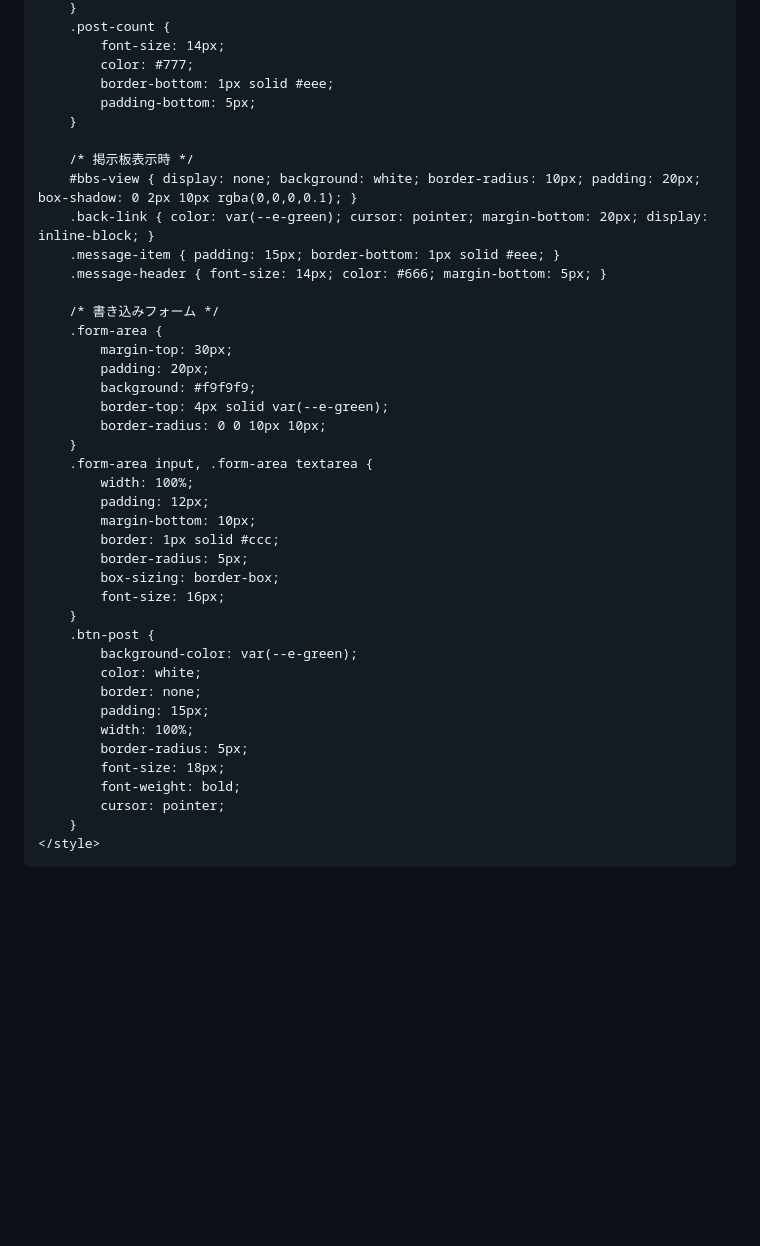
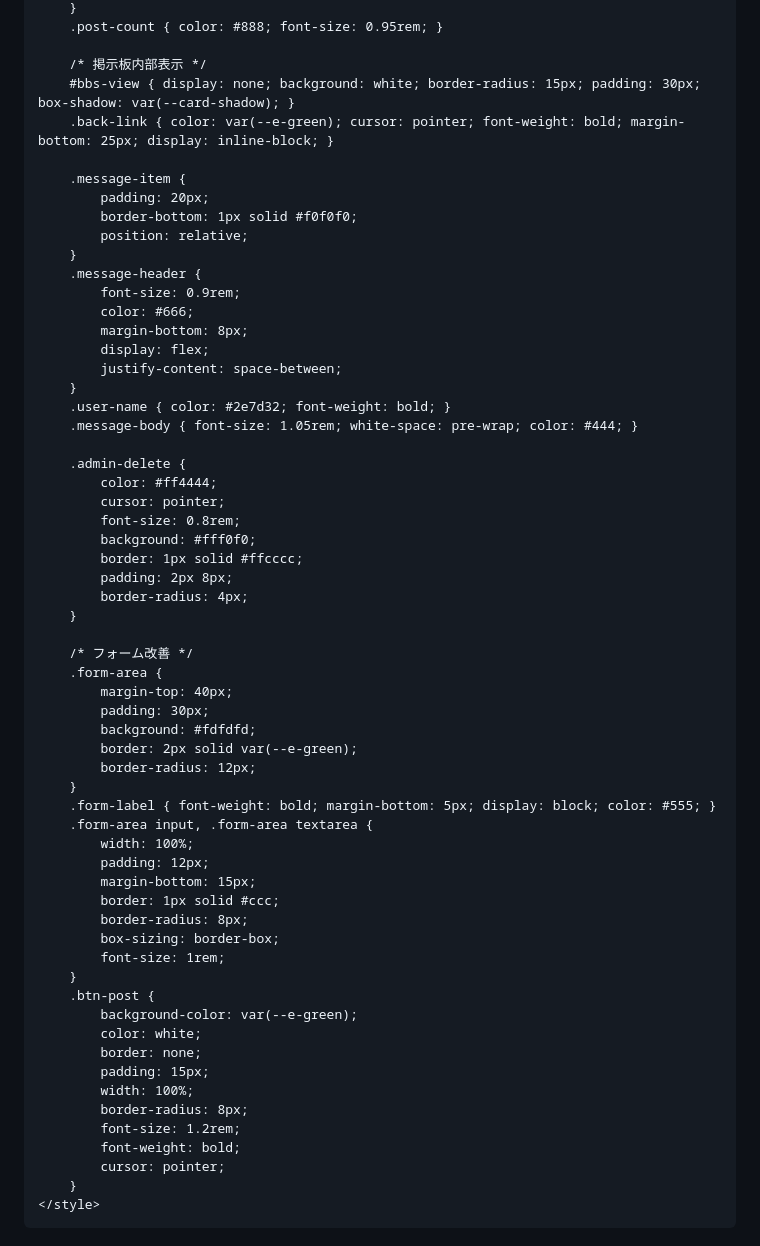
Before and after one commit to soulkin19/soulch, a Markdown page: README.md, the part around one of its changes. Rendered like a GitHub page; blank space fills up the shorter version.

```diff
--- a/README.md
+++ b/README.md
@@ -99,33 +99,52 @@
         }
-        .post-count {
-            font-size: 14px;
-            color: #777;
-            border-bottom: 1px solid #eee;
-            padding-bottom: 5px;
+        .post-count { color: #888; font-size: 0.95rem; }
+
+        /* 掲示板内部表示 */
+        #bbs-view { display: none; background: white; border-radius: 15px; padding: 30px; box-shadow: var(--card-shadow); }
+        .back-link { color: var(--e-green); cursor: pointer; font-weight: bold; margin-bottom: 25px; display: inline-block; }
+
+        .message-item {
+            padding: 20px;
+            border-bottom: 1px solid #f0f0f0;
+            position: relative;
+        }
+        .message-header {
+            font-size: 0.9rem;
+            color: #666;
+            margin-bottom: 8px;
+            display: flex;
+            justify-content: space-between;
+        }
+        .user-name { color: #2e7d32; font-weight: bold; }
+        .message-body { font-size: 1.05rem; white-space: pre-wrap; color: #444; }
+
+        .admin-delete {
+            color: #ff4444;
+            cursor: pointer;
+            font-size: 0.8rem;
+            background: #fff0f0;
+            border: 1px solid #ffcccc;
+            padding: 2px 8px;
+            border-radius: 4px;
         }
 
-        /* 掲示板表示時 */
-        #bbs-view { display: none; background: white; border-radius: 10px; padding: 20px; box-shadow: 0 2px 10px rgba(0,0,0,0.1); }
-        .back-link { color: var(--e-green); cursor: pointer; margin-bottom: 20px; display: inline-block; }
-        .message-item { padding: 15px; border-bottom: 1px solid #eee; }
-        .message-header { font-size: 14px; color: #666; margin-bottom: 5px; }
-
-        /* 書き込みフォーム */
+        /* フォーム改善 */
         .form-area {
-            margin-top: 30px;
-            padding: 20px;
-            background: #f9f9f9;
-            border-top: 4px solid var(--e-green);
-            border-radius: 0 0 10px 10px;
+            margin-top: 40px;
+            padding: 30px;
+            background: #fdfdfd;
+            border: 2px solid var(--e-green);
+            border-radius: 12px;
         }
+        .form-label { font-weight: bold; margin-bottom: 5px; display: block; color: #555; }
         .form-area input, .form-area textarea {
             width: 100%;
             padding: 12px;
-            margin-bottom: 10px;
+            margin-bottom: 15px;
             border: 1px solid #ccc;
-            border-radius: 5px;
+            border-radius: 8px;
             box-sizing: border-box;
-            font-size: 16px;
+            font-size: 1rem;
         }
         .btn-post {
             background-color: var(--e-green);
@@ -133,8 +152,8 @@
             border: none;
             padding: 15px;
             width: 100%;
-            border-radius: 5px;
-            font-size: 18px;
+            border-radius: 8px;
+            font-size: 1.2rem;
             font-weight: bold;
             cursor: pointer;
         }
```
Also changed, not shown: other parts of README.md (+85 -78 lines).
